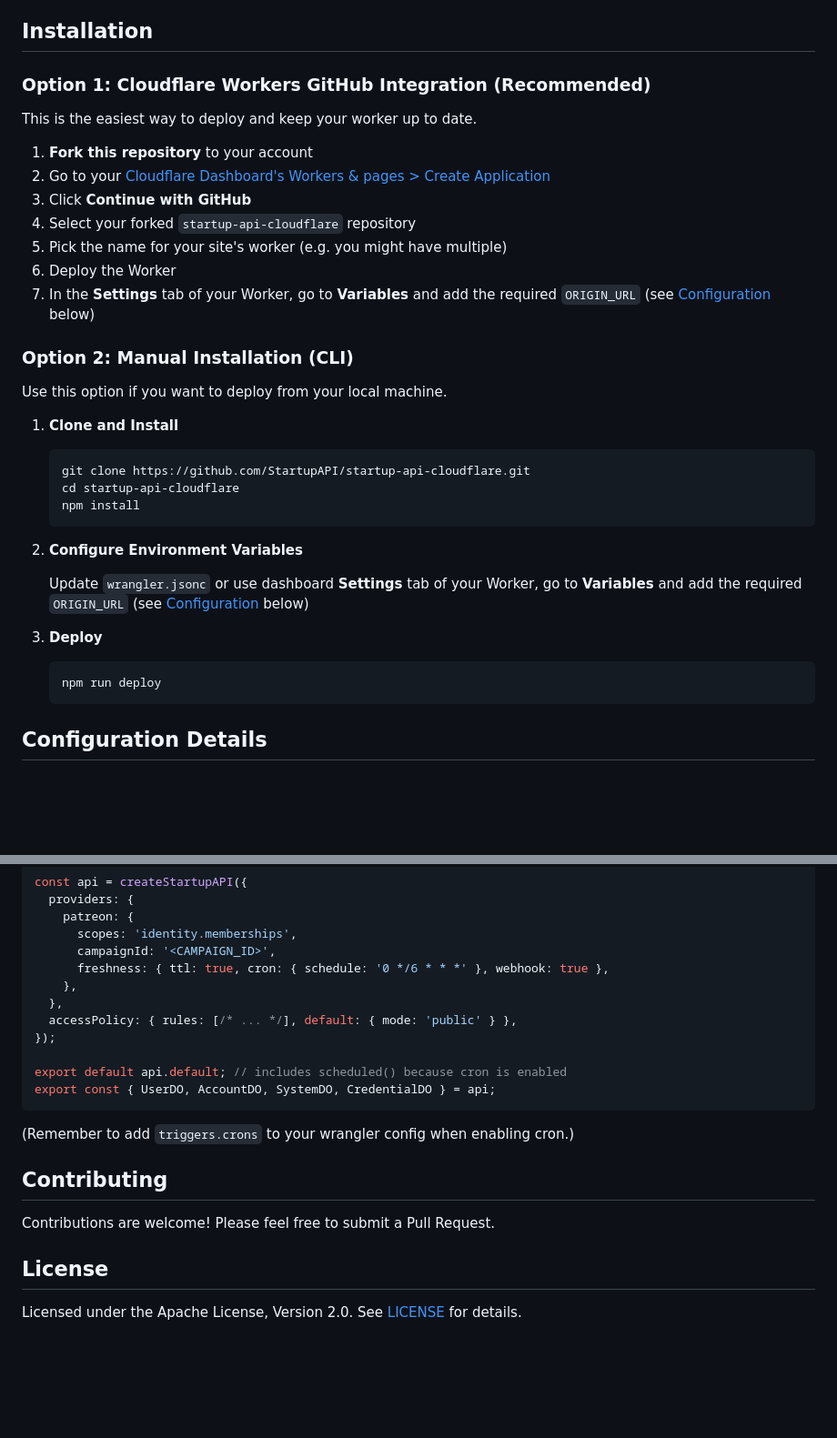
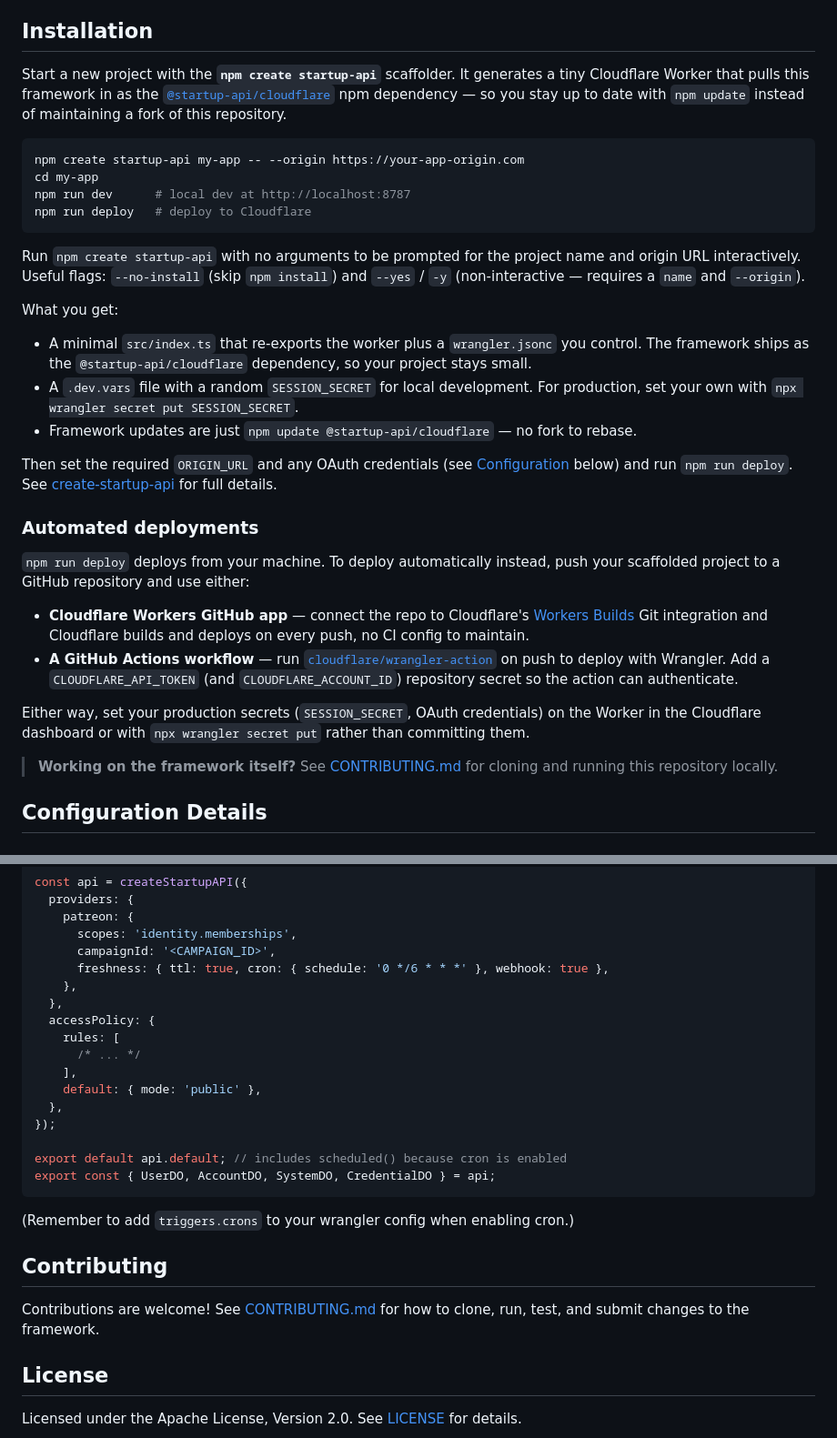
Before and after one commit to StartupAPI/startup-api-cloudflare, a Markdown page: README.md, 2 parts joined by grey strips. Shown at 91% size. Rendered like a GitHub page; blank space fills up the shorter version.

````diff
--- a/README.md
+++ b/README.md
@@ -12,36 +12,35 @@ This application uses the Cloudflare Developer Platform, including Workers and D
 
 ## Installation
 
-### Option 1: Cloudflare Workers GitHub Integration (Recommended)
+Start a new project with the **`npm create startup-api`** scaffolder. It generates a tiny Cloudflare Worker that pulls this framework in as the [`@startup-api/cloudflare`](https://www.npmjs.com/package/@startup-api/cloudflare) npm dependency — so you stay up to date with `npm update` instead of maintaining a fork of this repository.
 
-This is the easiest way to deploy and keep your worker up to date.
+```bash
+npm create startup-api my-app -- --origin https://your-app-origin.com
+cd my-app
+npm run dev      # local dev at http://localhost:8787
+npm run deploy   # deploy to Cloudflare
+```
 
-1. **Fork this repository** to your account
-2. Go to your [Cloudflare Dashboard's Workers & pages > Create Application](https://dash.cloudflare.com/?to=/:account/workers-and-pages/create)
-3. Click **Continue with GitHub**
-4. Select your forked `startup-api-cloudflare` repository
-5. Pick the name for your site's worker (e.g. you might have multiple)
-6. Deploy the Worker
-7. In the **Settings** tab of your Worker, go to **Variables** and add the required `ORIGIN_URL` (see [Configuration](#configuration-details) below)
+Run `npm create startup-api` with no arguments to be prompted for the project name and origin URL interactively. Useful flags: `--no-install` (skip `npm install`) and `--yes` / `-y` (non-interactive — requires a `name` and `--origin`).
 
-### Option 2: Manual Installation (CLI)
+What you get:
 
-Use this option if you want to deploy from your local machine.
+- A minimal `src/index.ts` that re-exports the worker plus a `wrangler.jsonc` you control. The framework ships as the `@startup-api/cloudflare` dependency, so your project stays small.
+- A `.dev.vars` file with a random `SESSION_SECRET` for local development. For production, set your own with `npx wrangler secret put SESSION_SECRET`.
+- Framework updates are just `npm update @startup-api/cloudflare` — no fork to rebase.
 
-1. **Clone and Install**
-   ```bash
-   git clone https://github.com/StartupAPI/startup-api-cloudflare.git
-   cd startup-api-cloudflare
-   npm install
-   ```
-2. **Configure Environment Variables**
+Then set the required `ORIGIN_URL` and any OAuth credentials (see [Configuration](#configuration-details) below) and run `npm run deploy`. See [create-startup-api](https://github.com/StartupAPI/create-startup-api) for full details.
 
-   Update `wrangler.jsonc` or use dashboard **Settings** tab of your Worker, go to **Variables** and add the required `ORIGIN_URL` (see [Configuration](#configuration-details) below)
+### Automated deployments
 
-3. **Deploy**
-   ```bash
-   npm run deploy
-   ```
+`npm run deploy` deploys from your machine. To deploy automatically instead, push your scaffolded project to a GitHub repository and use either:
+
+- **Cloudflare Workers GitHub app** — connect the repo to Cloudflare's [Workers Builds](https://developers.cloudflare.com/workers/ci-cd/builds/) Git integration and Cloudflare builds and deploys on every push, no CI config to maintain.
+- **A GitHub Actions workflow** — run [`cloudflare/wrangler-action`](https://github.com/cloudflare/wrangler-action) on push to deploy with Wrangler. Add a `CLOUDFLARE_API_TOKEN` (and `CLOUDFLARE_ACCOUNT_ID`) repository secret so the action can authenticate.
+
+Either way, set your production secrets (`SESSION_SECRET`, OAuth credentials) on the Worker in the Cloudflare dashboard or with `npx wrangler secret put` rather than committing them.
+
+> **Working on the framework itself?** See [CONTRIBUTING.md](./CONTRIBUTING.md) for cloning and running this repository locally.
 
 ## Configuration Details
 
@@ -243,7 +242,12 @@ const api = createStartupAPI({
       freshness: { ttl: true, cron: { schedule: '0 */6 * * *' }, webhook: true },
     },
   },
-  accessPolicy: { rules: [/* ... */], default: { mode: 'public' } },
+  accessPolicy: {
+    rules: [
+      /* ... */
+    ],
+    default: { mode: 'public' },
+  },
 });
 
 export default api.default; // includes scheduled() because cron is enabled
@@ -254,7 +258,7 @@ export const { UserDO, AccountDO, SystemDO, CredentialDO } = api;
 
 ## Contributing
 
-Contributions are welcome! Please feel free to submit a Pull Request.
+Contributions are welcome! See [CONTRIBUTING.md](./CONTRIBUTING.md) for how to clone, run, test, and submit changes to the framework.
 
 ## License
 
````
Also changed, not shown: other parts of README.md (+13 -13 lines), CONTRIBUTING.md (added, +63 -0 lines).
